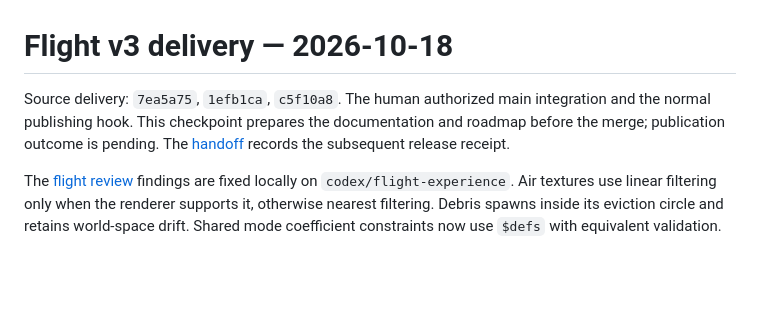
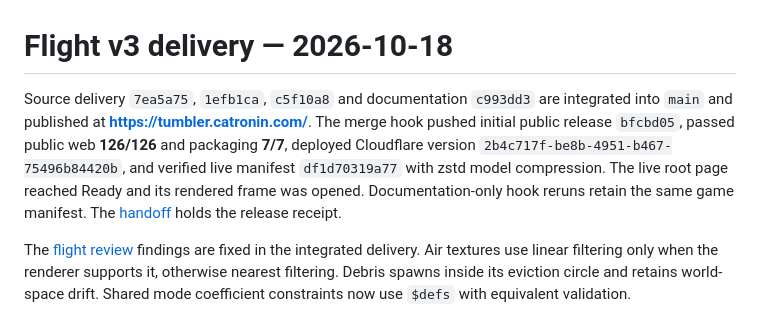
Before and after one commit to neko-ronin/tumbler, a Markdown page: client/web/BUILD-STATUS.md, the part around the change. GitHub-like rendering; blank space fills up the shorter version.

Commit message:
docs: record flight v3 publication and remaining acceptance
Published from the private source at 0645613.

```diff
--- a/client/web/BUILD-STATUS.md
+++ b/client/web/BUILD-STATUS.md
@@ -1,12 +1,16 @@
 # Flight v3 delivery — 2026-10-18
 
-Source delivery: `7ea5a75`, `1efb1ca`, `c5f10a8`. The human authorized main
-integration and the normal publishing hook. This checkpoint prepares the
-documentation and roadmap before the merge; publication outcome is pending.
-The [handoff](../../docs/HANDOVER.md) records the subsequent release receipt.
+Source delivery `7ea5a75`, `1efb1ca`, `c5f10a8` and documentation `c993dd3`
+are integrated into `main` and published at **https://tumbler.catronin.com/**.
+The merge hook pushed initial public release `bfcbd05`, passed public web
+**126/126** and packaging **7/7**, deployed Cloudflare version
+`2b4c717f-be8b-4951-b467-75496b84420b`, and verified live manifest
+`df1d70319a77` with zstd model compression. The live root page reached Ready
+and its rendered frame was opened. Documentation-only hook reruns retain the
+same game manifest. The [handoff](../../docs/HANDOVER.md) holds the release receipt.
 
 The [flight review](../../docs/reviews/flight-experience-2026-10-18.md) findings
-are fixed locally on `codex/flight-experience`. Air textures use linear filtering
+are fixed in the integrated delivery. Air textures use linear filtering
 only when the renderer supports it, otherwise nearest filtering. Debris spawns
 inside its eviction circle and retains world-space drift. Shared mode
 coefficient constraints now use `$defs` with equivalent validation.
```
